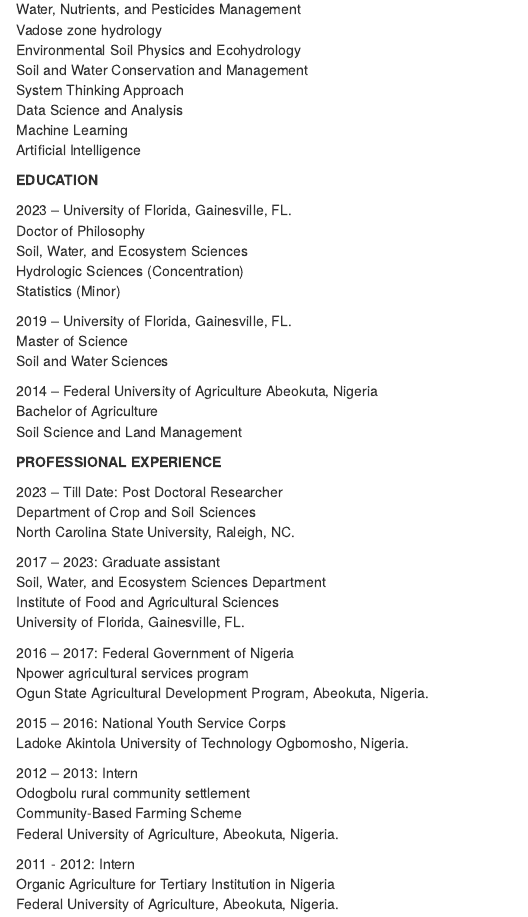
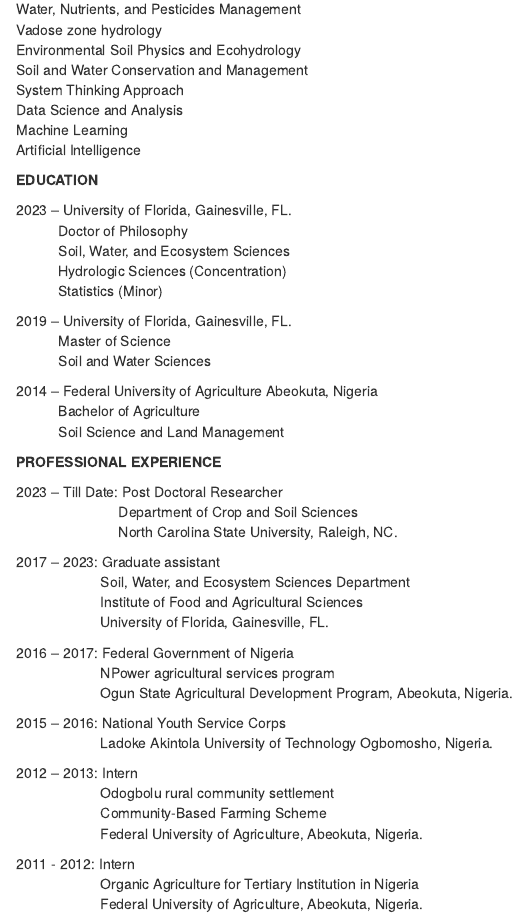
Before and after one commit to quthman/quth_distill, an R Markdown document (CV.Rmd): the page in a window 1100 px wide, from 170 px down. Rendered offline with R 4.5, knitr and Pandoc, with nearby package versions; the code chunks are not run, so their results and figures are left out; drawn as R Markdown's standard HTML page in place of the format the file asks for.

Commit message:
11-11-2023 update2

````diff
--- a/CV.Rmd
+++ b/CV.Rmd
@@ -1,14 +1,15 @@
 ---
 title: "Curriculum Vitae"
 description: |
-    Qudus Uthman - Department of Crop and Soil Sciences\
-    								North Carolina State University (NCSU)
+    Qudus Uthman - Department of Crop and Soil Sciences
+    							 North Carolina State University (NCSU)
 site: distill::distill_website
 ---
 
 ```{r setup, include=FALSE}
 knitr::opts_chunk$set(echo = FALSE)
 ```
+
 **INTEREST**
 
 Water, Nutrients, and Pesticides Management\
@@ -22,45 +23,43 @@
 
 **EDUCATION**
 
-2023 – University of Florida, Gainesville, FL.\
-			 Doctor of Philosophy\
-			 Soil, Water, and Ecosystem Sciences\
-       Hydrologic Sciences (Concentration)\
-       Statistics (Minor)\
+2023 -- University of Florida, Gainesville, FL.\
+   Doctor of Philosophy\
+   Soil, Water, and Ecosystem Sciences\
+   Hydrologic Sciences (Concentration)\
+   Statistics (Minor)
 
-2019 – University of Florida, Gainesville, FL.\
-			 Master of Science\
-			 Soil and Water Sciences
+2019 -- University of Florida, Gainesville, FL.\
+   Master of Science\
+   Soil and Water Sciences
 
-2014 – Federal University of Agriculture Abeokuta, Nigeria\
-			 Bachelor of Agriculture\
-		   Soil Science and Land Management
-
-
+2014 -- Federal University of Agriculture Abeokuta, Nigeria\
+   Bachelor of Agriculture\
+   Soil Science and Land Management
 
 **PROFESSIONAL EXPERIENCE**
 
-2023 – Till Date: Post Doctoral Researcher\
-                  Department of Crop and Soil Sciences\
-                  North Carolina State University, Raleigh, NC.
+2023 -- Till Date: Post Doctoral Researcher\
+        Department of Crop and Soil Sciences\
+        North Carolina State University, Raleigh, NC.
 
-2017 – 2023: Graduate assistant\
-             Soil, Water, and Ecosystem Sciences Department\
-             Institute of Food and Agricultural Sciences\
-             University of Florida, Gainesville, FL.
+2017 -- 2023: Graduate assistant\
+      Soil, Water, and Ecosystem Sciences Department\
+      Institute of Food and Agricultural Sciences\
+      University of Florida, Gainesville, FL.
 
-2016 – 2017: Federal Government of Nigeria\
-             Npower agricultural services program\
-             Ogun State Agricultural Development Program, Abeokuta, Nigeria.
+2016 -- 2017: Federal Government of Nigeria\
+      NPower agricultural services program\
+      Ogun State Agricultural Development Program, Abeokuta, Nigeria.
 
-2015 – 2016: National Youth Service Corps\
-						 Ladoke Akintola University of Technology Ogbomosho, Nigeria.
+2015 -- 2016: National Youth Service Corps\
+      Ladoke Akintola University of Technology Ogbomosho, Nigeria.
 
-2012 – 2013: Intern\
-						 Odogbolu rural community settlement\
-						 Community-Based Farming Scheme\
-             Federal University of Agriculture, Abeokuta, Nigeria.
+2012 -- 2013: Intern\
+      Odogbolu rural community settlement\
+      Community-Based Farming Scheme\
+      Federal University of Agriculture, Abeokuta, Nigeria.
 
 2011 - 2012: Intern\
-						 Organic Agriculture for Tertiary Institution in Nigeria\
-						 Federal University of Agriculture, Abeokuta, Nigeria.
+      Organic Agriculture for Tertiary Institution in Nigeria\
+      Federal University of Agriculture, Abeokuta, Nigeria.
````
Also changed, not shown: index.Rmd (+1 -1 lines), 14 other files.
